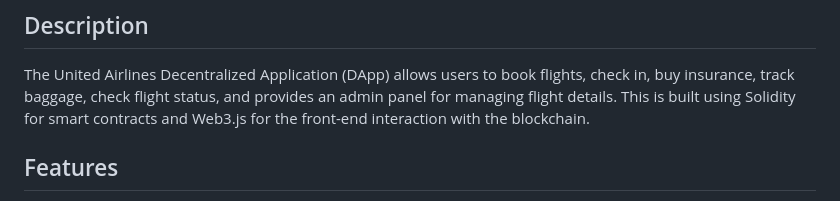
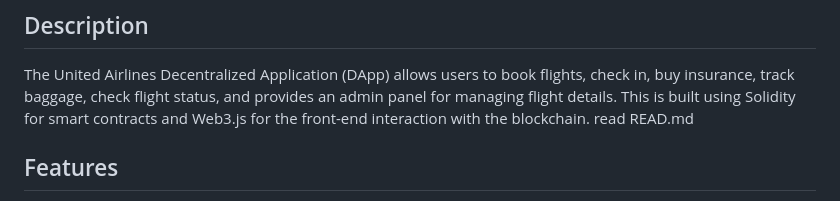
Before and after one commit to dyslex-qrogrammer/united-airlines-dapp, a Markdown page: README.md, the part around the change. Rendered like a GitHub page.

```diff
--- a/README.md
+++ b/README.md
@@ -2,6 +2,8 @@
 
 ## Description
 The United Airlines Decentralized Application (DApp) allows users to book flights, check in, buy insurance, track baggage, check flight status, and provides an admin panel for managing flight details. This is built using Solidity for smart contracts and Web3.js for the front-end interaction with the blockchain.
+read READ.md
+
 
 ## Features
 - **Book Flights**: Allows users to book a flight.
```
